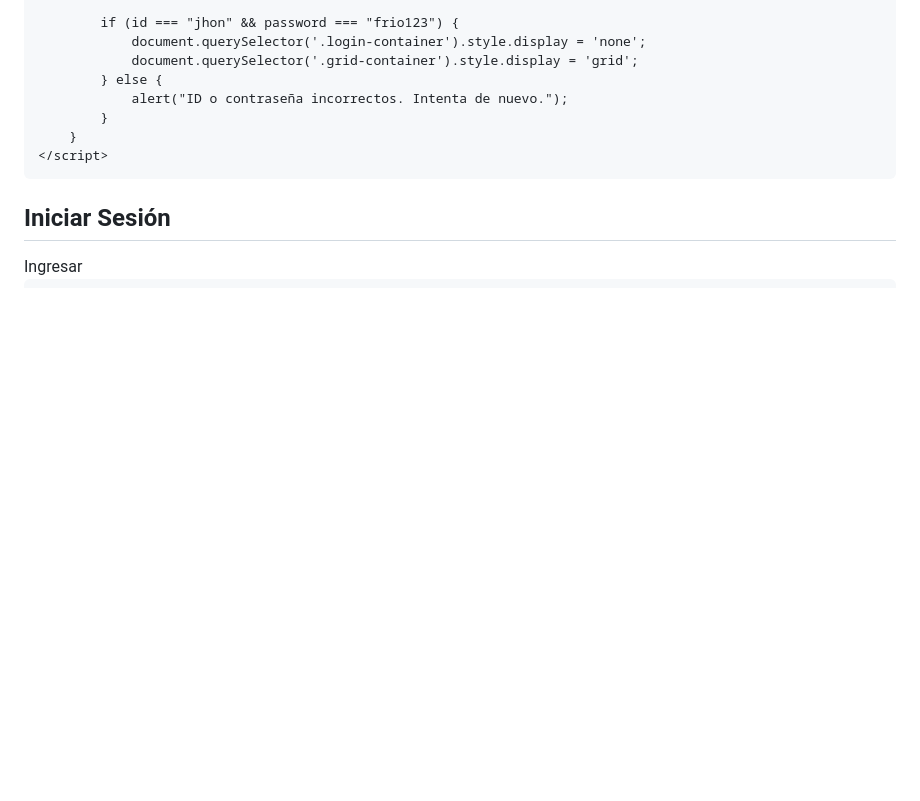
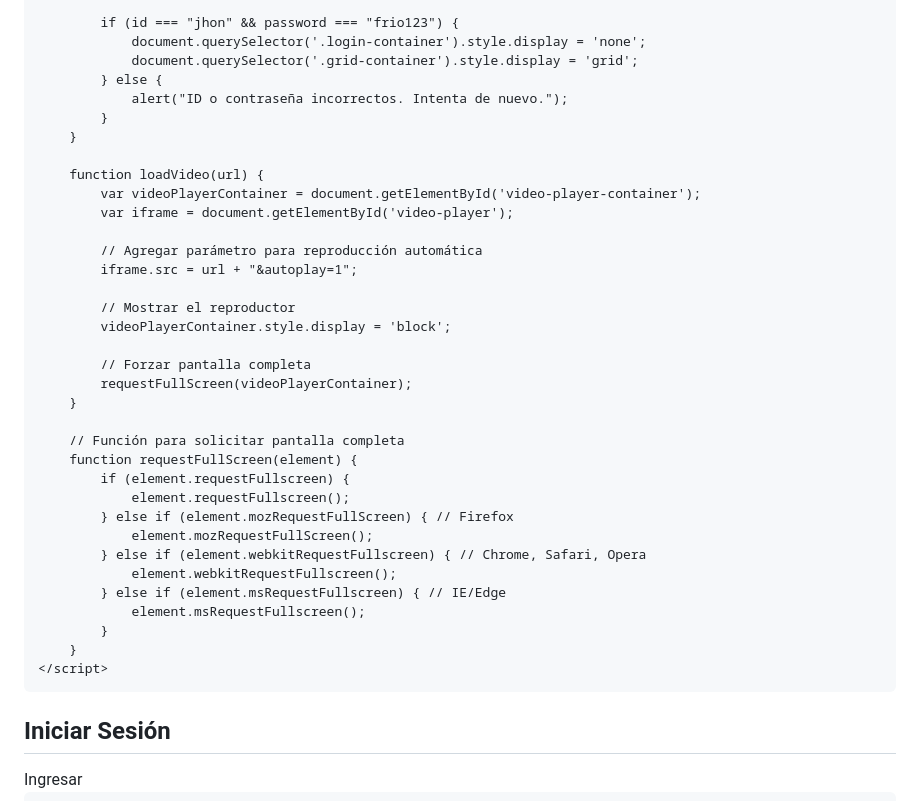
Before and after one commit to jhonzArnold/canales, a Markdown page: README.md, the part around one of its changes. Rendered like a GitHub page; blank space fills up the shorter version.

```diff
--- a/README.md
+++ b/README.md
@@ -89,6 +128,33 @@
                 document.querySelector('.grid-container').style.display = 'grid';
             } else {
                 alert("ID o contraseña incorrectos. Intenta de nuevo.");
+            }
+        }
+
+        function loadVideo(url) {
+            var videoPlayerContainer = document.getElementById('video-player-container');
+            var iframe = document.getElementById('video-player');
+
+            // Agregar parámetro para reproducción automática
+            iframe.src = url + "&autoplay=1";
+
+            // Mostrar el reproductor
+            videoPlayerContainer.style.display = 'block';
+
+            // Forzar pantalla completa
+            requestFullScreen(videoPlayerContainer);
+        }
+
+        // Función para solicitar pantalla completa
+        function requestFullScreen(element) {
+            if (element.requestFullscreen) {
+                element.requestFullscreen();
+            } else if (element.mozRequestFullScreen) { // Firefox
+                element.mozRequestFullScreen();
+            } else if (element.webkitRequestFullscreen) { // Chrome, Safari, Opera
+                element.webkitRequestFullscreen();
+            } else if (element.msRequestFullscreen) { // IE/Edge
+                element.msRequestFullscreen();
             }
         }
     </script>
```
Also changed, not shown: other parts of README.md (+51 -32 lines).
